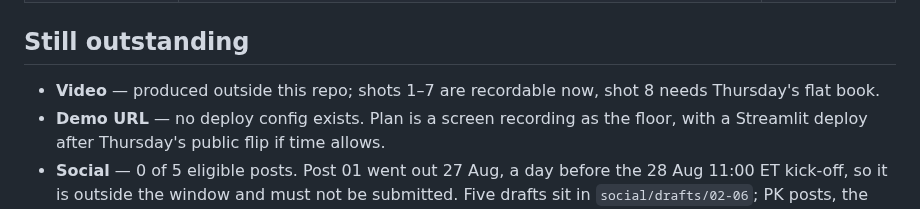
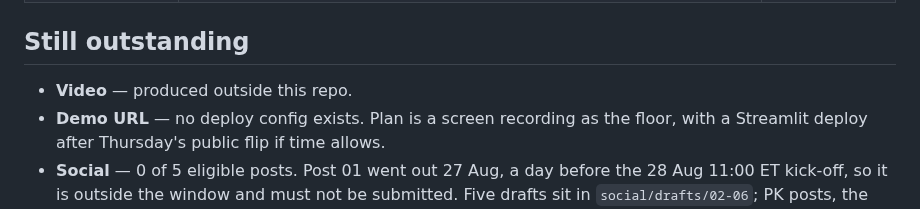
Before and after one commit to Kalwaleed/theta-gate, a Markdown page: docs/TEAM-BRIEF.md, the part around the change. Drawn GitHub-style.

Commit message:
team brief: trim the stale video line
Co-Authored-By: Claude Fable 5.1 <noreply@anthropic.com>

```diff
--- a/docs/TEAM-BRIEF.md
+++ b/docs/TEAM-BRIEF.md
@@ -85,8 +85,7 @@ reviews. Two findings decide it:
 
 ## Still outstanding
 
-- **Video** — produced outside this repo;
-  shots 1–7 are recordable now, shot 8 needs Thursday's flat book.
+- **Video** — produced outside this repo.
 - **Demo URL** — no deploy config exists. Plan is a screen recording as the floor, with a
   Streamlit deploy after Thursday's public flip if time allows.
 - **Social** — 0 of 5 eligible posts. Post 01 went out 27 Aug, a day before the 28 Aug
```
